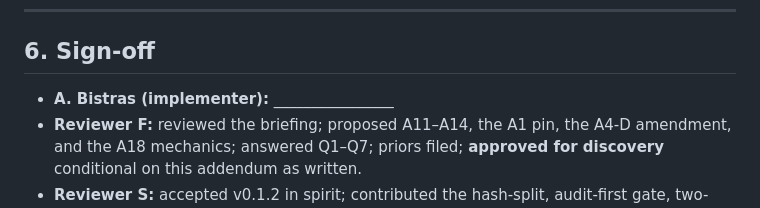
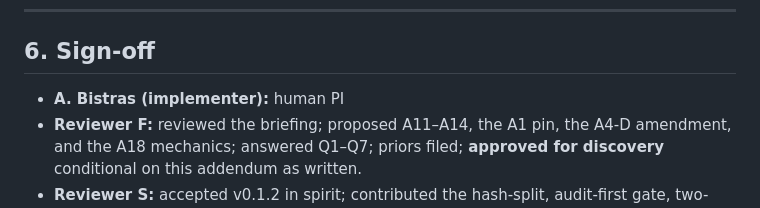
Before and after one commit to andrewbistras/moe-sae, a Markdown page: spec/frozen_spec_v0.1.2_addendum.md, the part around the change. Rendered like a GitHub page.

```diff
--- a/spec/frozen_spec_v0.1.2_addendum.md
+++ b/spec/frozen_spec_v0.1.2_addendum.md
@@ -217,7 +217,7 @@ Q1 → A19 (confirmed + battery). Q2 → A15 (added). Q3 → A16 ($m^{\mathrm{ac
 
 ## 6. Sign-off
 
-- **A. Bistras (implementer):** ________________
+- **A. Bistras (implementer):** human PI
 - **Reviewer F:** reviewed the briefing; proposed A11–A14, the A1 pin, the A4-D amendment, and the A18 mechanics; answered Q1–Q7; priors filed; **approved for discovery** conditional on this addendum as written.
 - **Reviewer S:** accepted v0.1.2 in spirit; contributed the hash-split, audit-first gate, two-route trigger, validity rule, evaluation pins, aux diagnostics, and provenance language; priors filed; closing instruction — *stop editing and run discovery* — adopted by the committee as unanimous.
 
```
Also changed, not shown: docs/preregistration_osf.md (+2 -2 lines).
